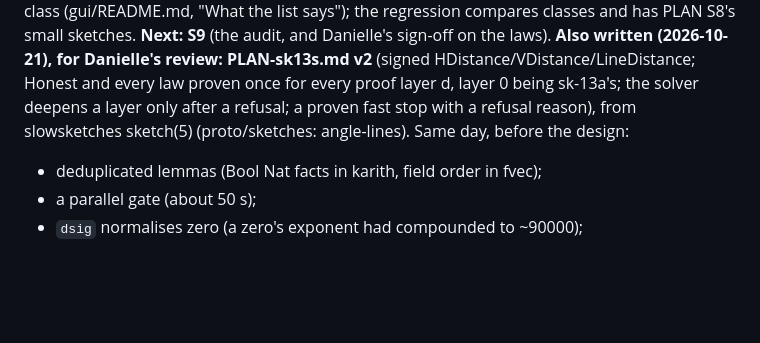
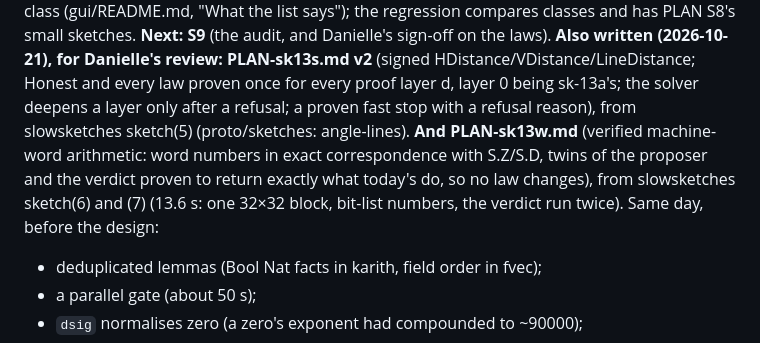
Before and after one commit to Phylliida/bend-cad, a Markdown page: HANDOFF.md, the part around the change. Rendered like a GitHub page; blank space fills up the shorter version.

```diff
--- a/HANDOFF.md
+++ b/HANDOFF.md
@@ -262,7 +262,12 @@ written (2026-10-21), for Danielle's review: PLAN-sk13s.md v2**
 (signed HDistance/VDistance/LineDistance; Honest and every law proven once
 for every proof layer d, layer 0 being sk-13a's; the solver deepens a
 layer only after a refusal; a proven fast stop with a refusal reason),
-from slowsketches sketch(5) (proto/sketches: angle-lines).
+from slowsketches sketch(5) (proto/sketches: angle-lines). **And
+PLAN-sk13w.md** (verified machine-word arithmetic: word numbers in exact
+correspondence with S.Z/S.D, twins of the proposer and the verdict proven
+to return exactly what today's do, so no law changes), from slowsketches
+sketch(6) and (7) (13.6 s: one 32×32 block, bit-list numbers, the verdict
+run twice).
 Same day, before the design:
 - deduplicated lemmas (Bool Nat facts in karith, field order in fvec);
 - a parallel gate (about 50 s);
```
Also changed, not shown: PLAN-sk13w.md (added, +204 -0 lines).
